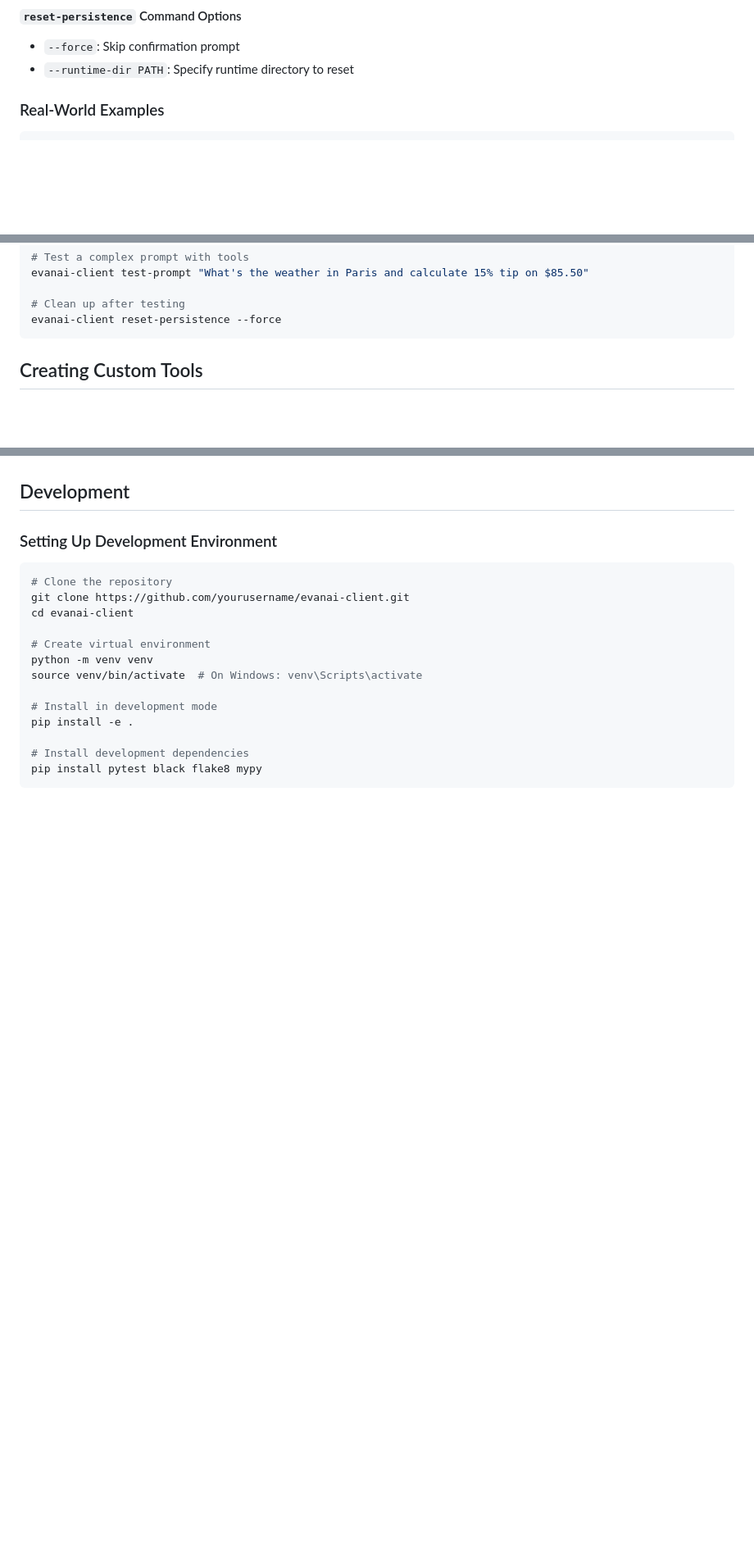
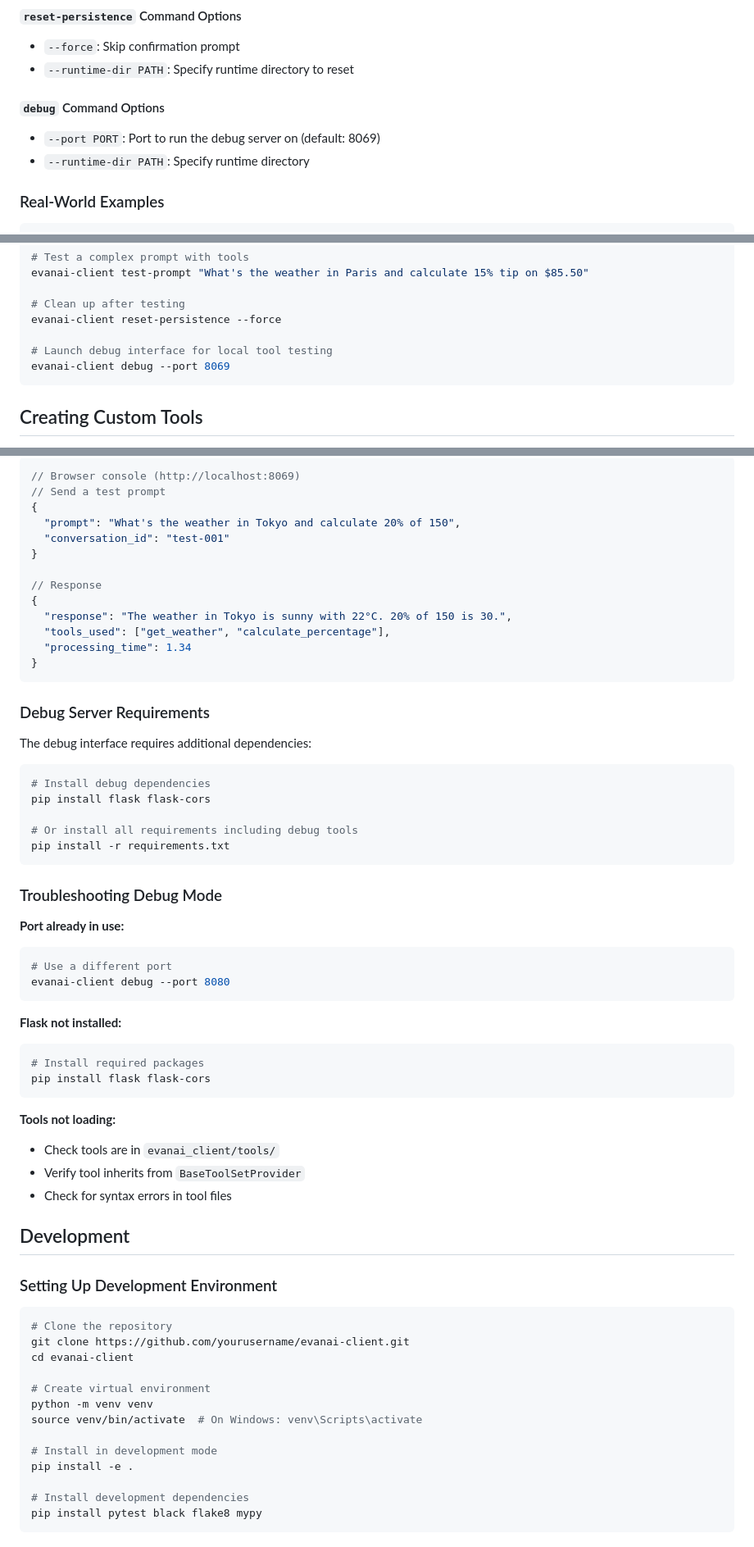
Before and after one commit to michelg10/evanai-client, a Markdown page: README.md, 3 parts joined by grey strips. Shown: that part at 82% size. GitHub-like rendering; blank space fills up the shorter version.

Commit message:
README updated for the testing env

````diff
--- a/README.md
+++ b/README.md
@@ -140,6 +141,10 @@ evanai-client run --model claude-3-opus-20240229  # Use different Claude model
 #### `reset-persistence` Command Options
 - `--force`: Skip confirmation prompt
 - `--runtime-dir PATH`: Specify runtime directory to reset
+
+#### `debug` Command Options
+- `--port PORT`: Port to run the debug server on (default: 8069)
+- `--runtime-dir PATH`: Specify runtime directory
 
 ### Real-World Examples
 
@@ -158,6 +163,9 @@ evanai-client test-prompt "What's the weather in Paris and calculate 15% tip on
 
 # Clean up after testing
 evanai-client reset-persistence --force
+
+# Launch debug interface for local tool testing
+evanai-client debug --port 8069
 ```
 
 ## Creating Custom Tools
@@ -1041,3 +1128,50 @@ python -u evanai_client/main.py run 2>&1 | tee debug.log
+```javascript
+// Browser console (http://localhost:8069)
+// Send a test prompt
+{
+  "prompt": "What's the weather in Tokyo and calculate 20% of 150",
+  "conversation_id": "test-001"
+}
+
+// Response
+{
+  "response": "The weather in Tokyo is sunny with 22°C. 20% of 150 is 30.",
+  "tools_used": ["get_weather", "calculate_percentage"],
+  "processing_time": 1.34
+}
+```
+
+### Debug Server Requirements
+
+The debug interface requires additional dependencies:
+
+```bash
+# Install debug dependencies
+pip install flask flask-cors
+
+# Or install all requirements including debug tools
+pip install -r requirements.txt
+```
+
+### Troubleshooting Debug Mode
+
+**Port already in use:**
+```bash
+# Use a different port
+evanai-client debug --port 8080
+```
+
+**Flask not installed:**
+```bash
+# Install required packages
+pip install flask flask-cors
+```
+
+**Tools not loading:**
+- Check tools are in `evanai_client/tools/`
+- Verify tool inherits from `BaseToolSetProvider`
+- Check for syntax errors in tool files
+
 ## Development
 
 ### Setting Up Development Environment
````
Also changed, not shown: other parts of README.md (+80 -0 lines).
